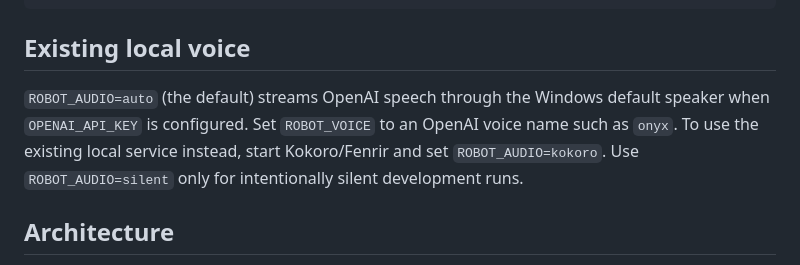
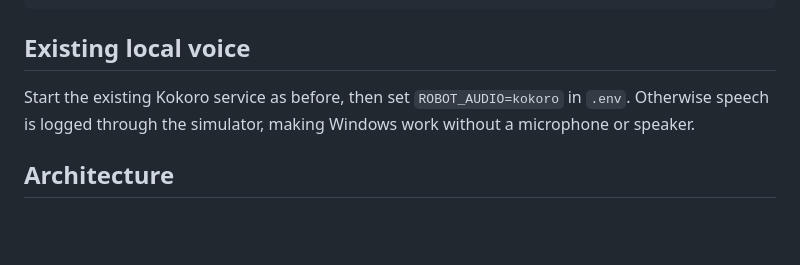
Before and after one commit to jantzmorgan/robot-friend, a Markdown page: README.md, the part around the change. Drawn GitHub-style; blank space fills up the shorter version.

Commit message:
Restore consistent audio configuration

```diff
--- a/README.md
+++ b/README.md
@@ -36,11 +36,9 @@ Invoke-RestMethod http://127.0.0.1:8000/safety/reset -Method Post
 
 ## Existing local voice
 
-`ROBOT_AUDIO=auto` (the default) streams OpenAI speech through the Windows
-default speaker when `OPENAI_API_KEY` is configured. Set `ROBOT_VOICE` to an
-OpenAI voice name such as `onyx`. To use the existing local service instead,
-start Kokoro/Fenrir and set `ROBOT_AUDIO=kokoro`. Use `ROBOT_AUDIO=silent` only
-for intentionally silent development runs.
+Start the existing Kokoro service as before, then set `ROBOT_AUDIO=kokoro` in
+`.env`. Otherwise speech is logged through the simulator, making Windows work
+without a microphone or speaker.
 
 ## Architecture
 
```
